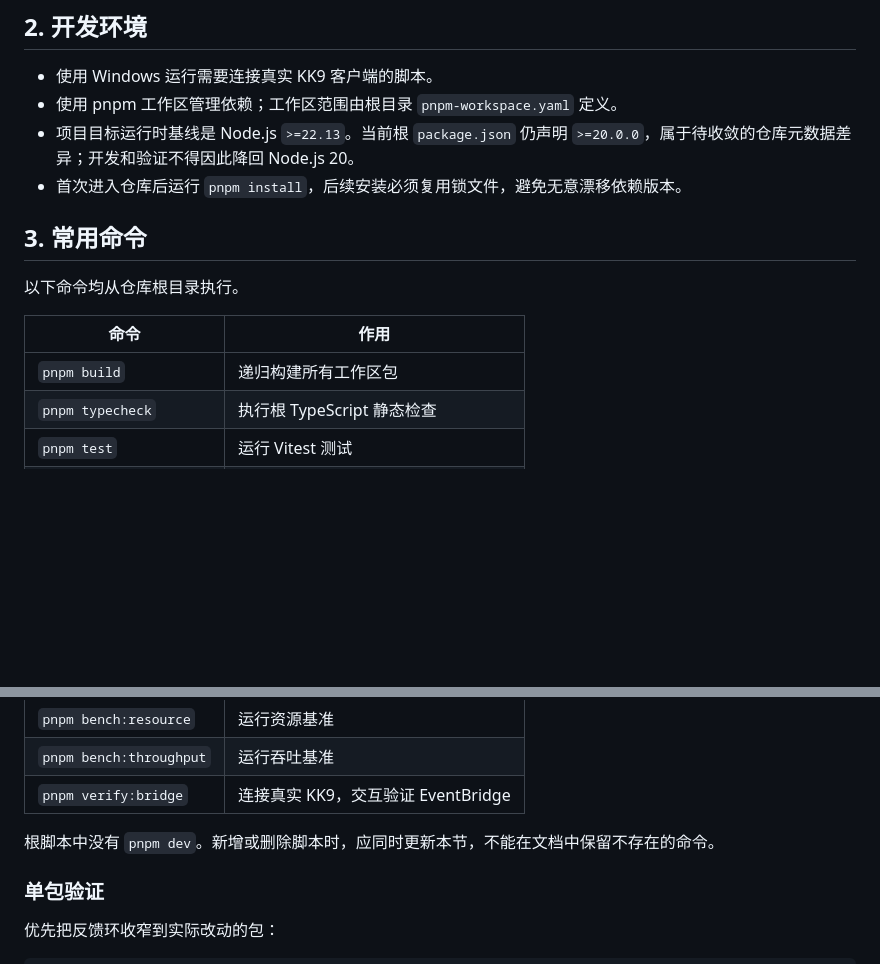
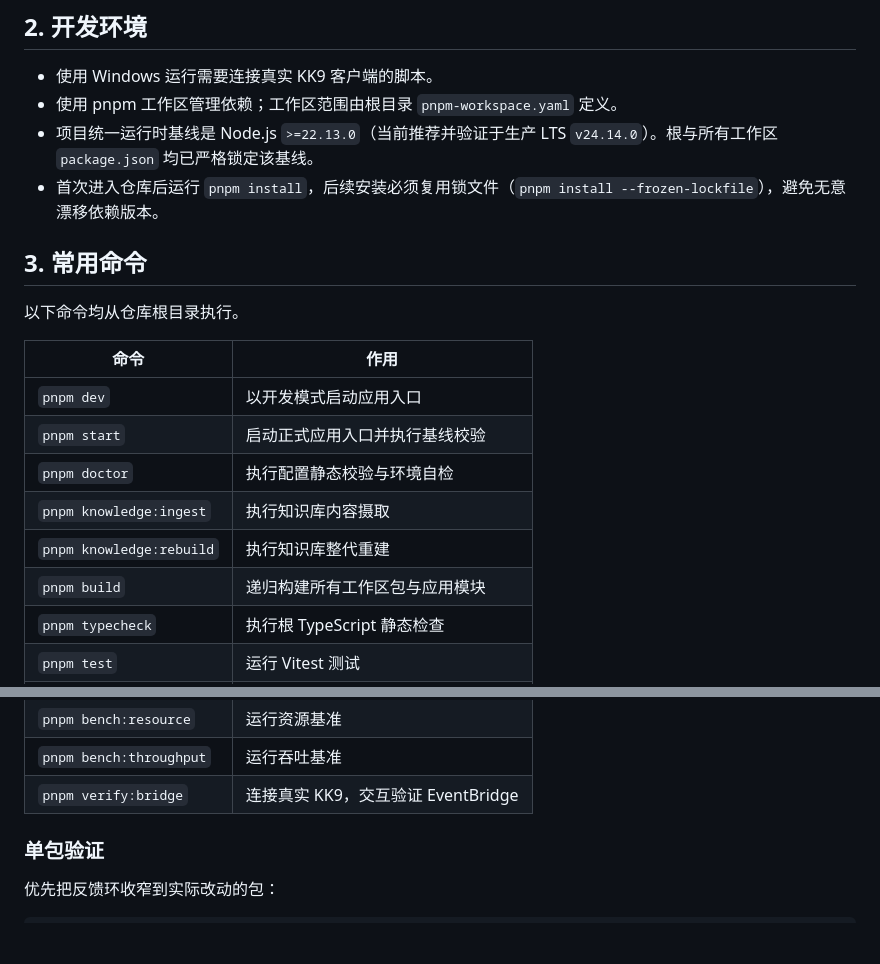
Before and after one commit to dnslin/kairo, a Markdown page: docs/DEVELOPMENT.md, 2 parts joined by grey strips. Rendered like a GitHub page; blank space fills up the shorter version.

Commit message:
docs: 更新开发指南中的 Node.js 基线 (>=22.13.0, v24.14.0) 与常用命令列表 (#172)
- 更新运行时基线说明为 Node.js >=22.13.0（生产 LTS v24.14.0）
- 在常用命令表中补充 pnpm dev/start/doctor/knowledge:* 正式命令
- 移除已过时的无 pnpm dev 描述

```diff
--- a/docs/DEVELOPMENT.md
+++ b/docs/DEVELOPMENT.md
@@ -26,8 +26,8 @@
 
 - 使用 Windows 运行需要连接真实 KK9 客户端的脚本。
 - 使用 pnpm 工作区管理依赖；工作区范围由根目录 `pnpm-workspace.yaml` 定义。
-- 项目目标运行时基线是 Node.js `>=22.13`。当前根 `package.json` 仍声明 `>=20.0.0`，属于待收敛的仓库元数据差异；开发和验证不得因此降回 Node.js 20。
-- 首次进入仓库后运行 `pnpm install`，后续安装必须复用锁文件，避免无意漂移依赖版本。
+- 项目统一运行时基线是 Node.js `>=22.13.0`（当前推荐并验证于生产 LTS `v24.14.0`）。根与所有工作区 `package.json` 均已严格锁定该基线。
+- 首次进入仓库后运行 `pnpm install`，后续安装必须复用锁文件（`pnpm install --frozen-lockfile`），避免无意漂移依赖版本。
 
 ## 3. 常用命令
 
@@ -35,7 +35,12 @@
 
 | 命令                    | 作用                               |
 | ----------------------- | ---------------------------------- |
-| `pnpm build`            | 递归构建所有工作区包               |
+| `pnpm dev`              | 以开发模式启动应用入口             |
+| `pnpm start`            | 启动正式应用入口并执行基线校验     |
+| `pnpm doctor`           | 执行配置静态校验与环境自检         |
+| `pnpm knowledge:ingest` | 执行知识库内容摄取                 |
+| `pnpm knowledge:rebuild`| 执行知识库整代重建                 |
+| `pnpm build`            | 递归构建所有工作区包与应用模块     |
 | `pnpm typecheck`        | 执行根 TypeScript 静态检查         |
 | `pnpm test`             | 运行 Vitest 测试                   |
 | `pnpm test:watch`       | 以监听模式运行 Vitest              |
@@ -46,8 +51,6 @@
 | `pnpm bench:resource`   | 运行资源基准                       |
 | `pnpm bench:throughput` | 运行吞吐基准                       |
 | `pnpm verify:bridge`    | 连接真实 KK9，交互验证 EventBridge |
-
-根脚本中没有 `pnpm dev`。新增或删除脚本时，应同时更新本节，不能在文档中保留不存在的命令。
 
 ### 单包验证
 
```
